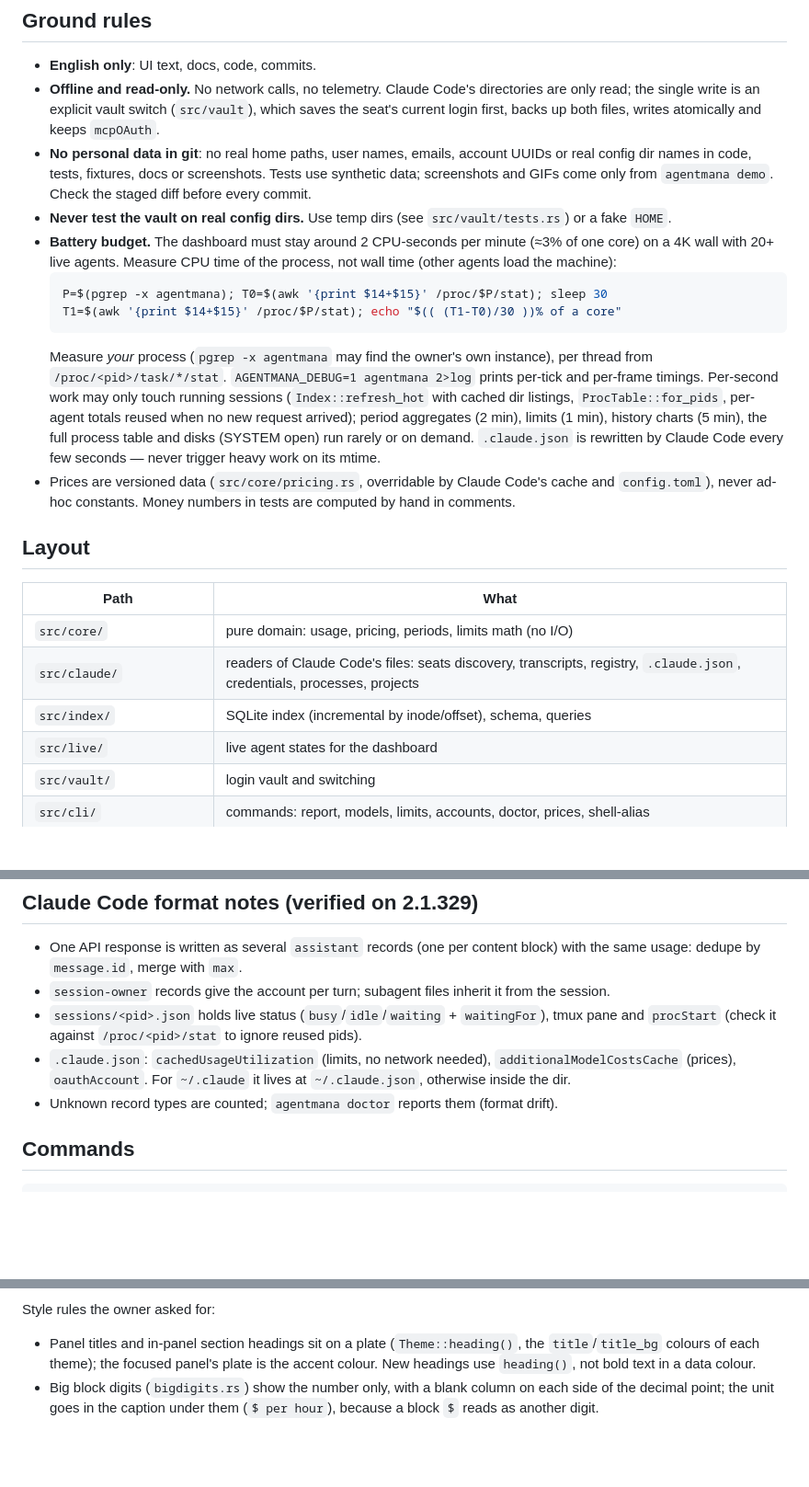
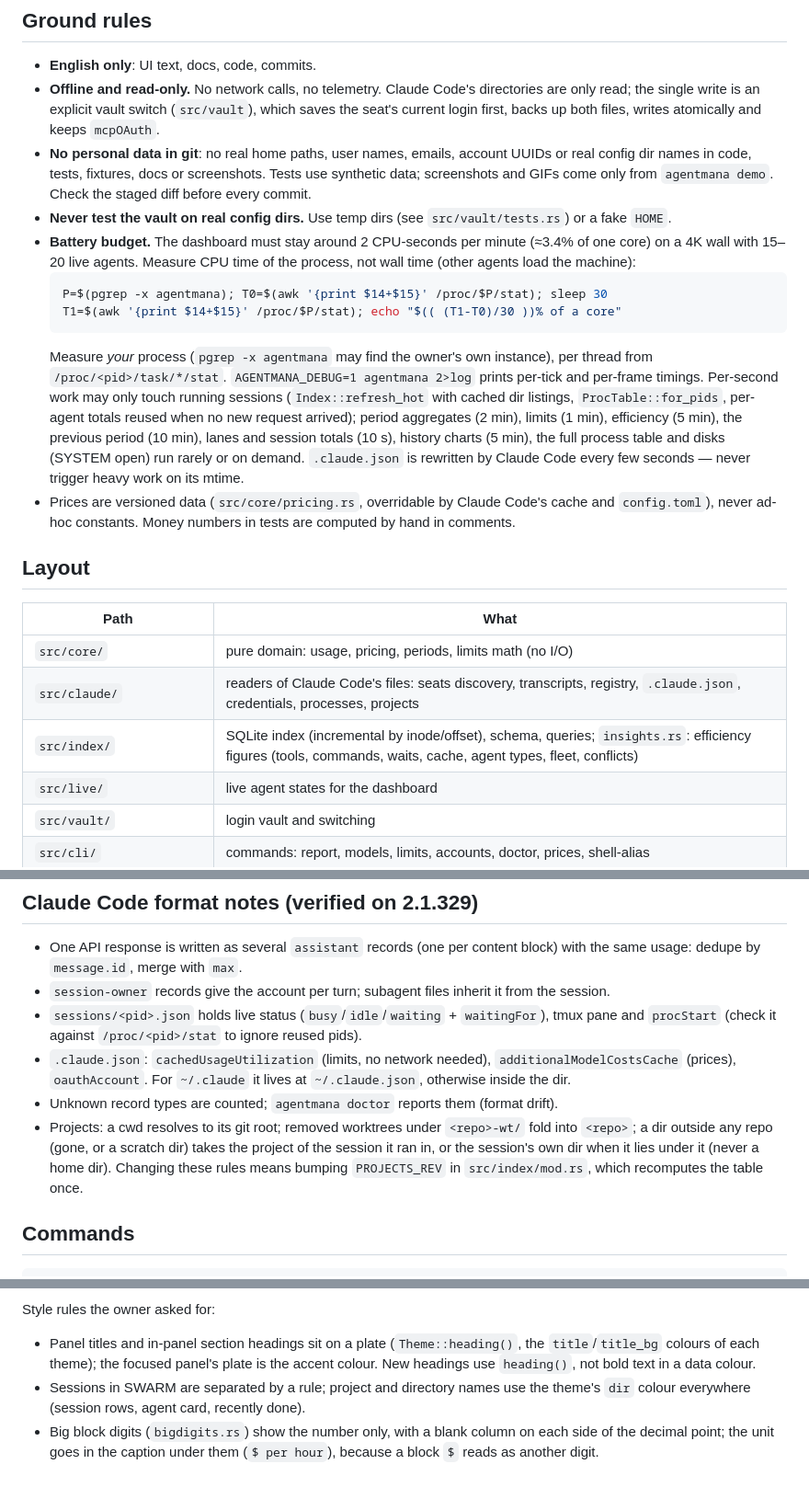
Before and after one commit to DDexster/swarmy, a Markdown page: CLAUDE.md, 3 parts joined by grey strips. Shown at 92% size. Rendered like a GitHub page; blank space fills up the shorter version.

````diff
--- a/CLAUDE.md
+++ b/CLAUDE.md
@@ -16,8 +16,8 @@ logins. Users run it in a spare terminal, mostly on laptops.
   GIFs come only from `agentmana demo`. Check the staged diff before every commit.
 - **Never test the vault on real config dirs.** Use temp dirs (see `src/vault/tests.rs`) or a fake
   `HOME`.
-- **Battery budget.** The dashboard must stay around 2 CPU-seconds per minute (≈3% of one core) on
-  a 4K wall with 20+ live agents.
+- **Battery budget.** The dashboard must stay around 2 CPU-seconds per minute (≈3.4% of one core)
+  on a 4K wall with 15–20 live agents.
   Measure CPU time of the process, not wall time (other agents load the machine):
   ```sh
   P=$(pgrep -x agentmana); T0=$(awk '{print $14+$15}' /proc/$P/stat); sleep 30
@@ -27,7 +27,8 @@ logins. Users run it in a spare terminal, mostly on laptops.
   `/proc/<pid>/task/*/stat`. `AGENTMANA_DEBUG=1 agentmana 2>log` prints per-tick and per-frame
   timings. Per-second work may only touch running sessions (`Index::refresh_hot` with cached dir
   listings, `ProcTable::for_pids`, per-agent totals reused when no new request arrived); period
-  aggregates (2 min), limits (1 min), history charts (5 min), the full process table and disks
+  aggregates (2 min), limits (1 min), efficiency (5 min), the previous period (10 min), lanes and
+  session totals (10 s), history charts (5 min), the full process table and disks
   (SYSTEM open) run rarely or on demand. `.claude.json` is rewritten by Claude Code every few
   seconds — never trigger heavy work on its mtime.
 - Prices are versioned data (`src/core/pricing.rs`, overridable by Claude Code's cache and
@@ -39,7 +40,7 @@ logins. Users run it in a spare terminal, mostly on laptops.
 |---|---|
 | `src/core/` | pure domain: usage, pricing, periods, limits math (no I/O) |
 | `src/claude/` | readers of Claude Code's files: seats discovery, transcripts, registry, `.claude.json`, credentials, processes, projects |
-| `src/index/` | SQLite index (incremental by inode/offset), schema, queries |
+| `src/index/` | SQLite index (incremental by inode/offset), schema, queries; `insights.rs`: efficiency figures (tools, commands, waits, cache, agent types, fleet, conflicts) |
 | `src/live/` | live agent states for the dashboard |
 | `src/vault/` | login vault and switching |
 | `src/cli/` | commands: report, models, limits, accounts, doctor, prices, shell-alias |
@@ -59,6 +60,10 @@ logins. Users run it in a spare terminal, mostly on laptops.
 - `.claude.json`: `cachedUsageUtilization` (limits, no network needed), `additionalModelCostsCache`
   (prices), `oauthAccount`. For `~/.claude` it lives at `~/.claude.json`, otherwise inside the dir.
 - Unknown record types are counted; `agentmana doctor` reports them (format drift).
+- Projects: a cwd resolves to its git root; removed worktrees under `<repo>-wt/` fold into
+  `<repo>`; a dir outside any repo (gone, or a scratch dir) takes the project of the session it ran
+  in, or the session's own dir when it lies under it (never a home dir). Changing these rules means
+  bumping `PROJECTS_REV` in `src/index/mod.rs`, which recomputes the table once.
 
 ## Commands
 
@@ -90,6 +95,8 @@ Style rules the owner asked for:
 - Panel titles and in-panel section headings sit on a plate (`Theme::heading()`, the
   `title`/`title_bg` colours of each theme); the focused panel's plate is the accent colour. New
   headings use `heading()`, not bold text in a data colour.
+- Sessions in SWARM are separated by a rule; project and directory names use the theme's `dir`
+  colour everywhere (session rows, agent card, recently done).
 - Big block digits (`bigdigits.rs`) show the number only, with a blank column on each side of
   the decimal point; the unit goes in the caption under them (`$ per hour`), because a block `$`
   reads as another digit.
````
Also changed, not shown: README.md (+18 -4 lines), docs/img/column.png, docs/img/demo.gif, docs/img/tabs.png, docs/img/vault-picker.png, docs/img/wall.png, 12 other files.
